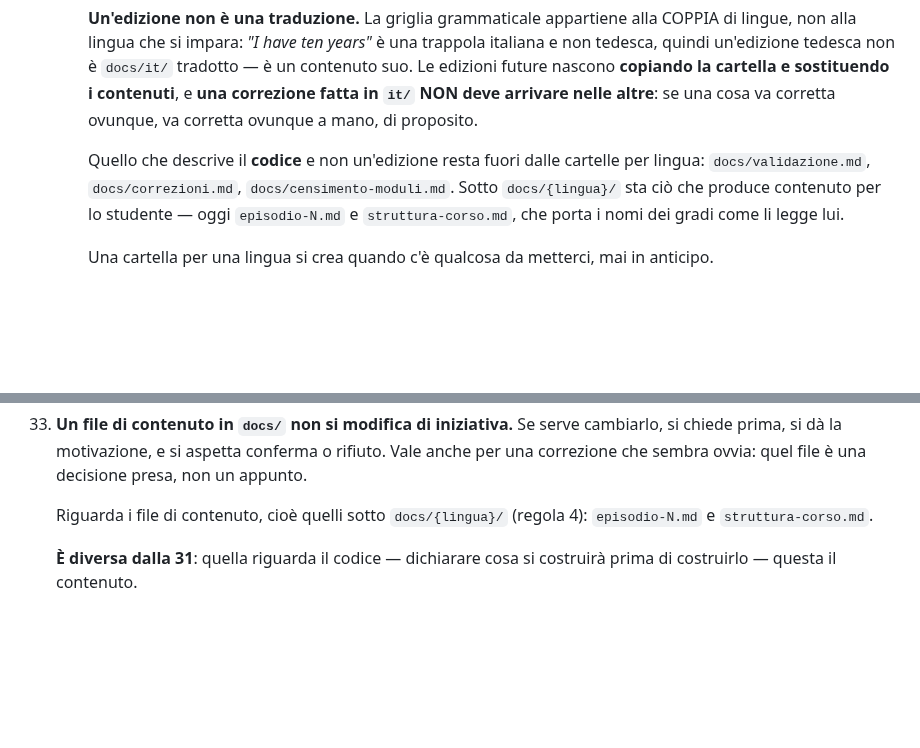
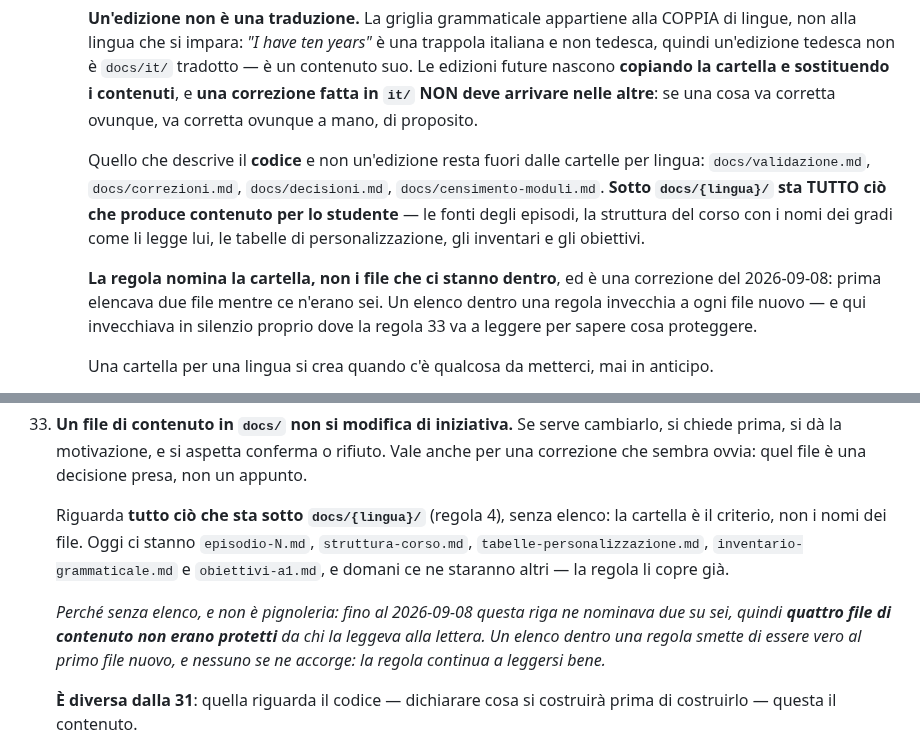
Before and after one commit to dav-te-pd/base-inglese, a Markdown page: CLAUDE.md, 2 parts joined by grey strips. GitHub-like rendering; blank space fills up the shorter version.

```diff
--- a/CLAUDE.md
+++ b/CLAUDE.md
@@ -36,7 +67,9 @@ Queste regole valgono per ogni sessione futura su questo progetto, anche quando
 
      **Un'edizione non è una traduzione.** La griglia grammaticale appartiene alla COPPIA di lingue, non alla lingua che si impara: *"I have ten years"* è una trappola italiana e non tedesca, quindi un'edizione tedesca non è `docs/it/` tradotto — è un contenuto suo. Le edizioni future nascono **copiando la cartella e sostituendo i contenuti**, e **una correzione fatta in `it/` NON deve arrivare nelle altre**: se una cosa va corretta ovunque, va corretta ovunque a mano, di proposito.
 
-     Quello che descrive il **codice** e non un'edizione resta fuori dalle cartelle per lingua: `docs/validazione.md`, `docs/correzioni.md`, `docs/censimento-moduli.md`. Sotto `docs/{lingua}/` sta ciò che produce contenuto per lo studente — oggi `episodio-N.md` e `struttura-corso.md`, che porta i nomi dei gradi come li legge lui.
+     Quello che descrive il **codice** e non un'edizione resta fuori dalle cartelle per lingua: `docs/validazione.md`, `docs/correzioni.md`, `docs/decisioni.md`, `docs/censimento-moduli.md`. **Sotto `docs/{lingua}/` sta TUTTO ciò che produce contenuto per lo studente** — le fonti degli episodi, la struttura del corso con i nomi dei gradi come li legge lui, le tabelle di personalizzazione, gli inventari e gli obiettivi.
+
+     **La regola nomina la cartella, non i file che ci stanno dentro**, ed è una correzione del 2026-09-08: prima elencava due file mentre ce n'erano sei. Un elenco dentro una regola invecchia a ogni file nuovo — e qui invecchiava in silenzio proprio dove la regola 33 va a leggere per sapere cosa proteggere.
 
      Una cartella per una lingua si crea quando c'è qualcosa da metterci, mai in anticipo.
 
@@ -210,8 +243,17 @@ Queste regole valgono per ogni sessione futura su questo progetto, anche quando
     rifiuto. Vale anche per una correzione che sembra ovvia: quel file è una
     decisione presa, non un appunto.
 
-    Riguarda i file di contenuto, cioè quelli sotto `docs/{lingua}/` (regola 4):
-    `episodio-N.md` e `struttura-corso.md`.
+    Riguarda **tutto ciò che sta sotto `docs/{lingua}/`** (regola 4), senza
+    elenco: la cartella è il criterio, non i nomi dei file. Oggi ci stanno
+    `episodio-N.md`, `struttura-corso.md`, `tabelle-personalizzazione.md`,
+    `inventario-grammaticale.md` e `obiettivi-a1.md`, e domani ce ne staranno
+    altri — la regola li copre già.
+
+    *Perché senza elenco, e non è pignoleria: fino al 2026-09-08 questa riga
+    ne nominava due su sei, quindi **quattro file di contenuto non erano
+    protetti** da chi la leggeva alla lettera. Un elenco dentro una regola
+    smette di essere vero al primo file nuovo, e nessuno se ne accorge: la
+    regola continua a leggersi bene.*
 
     **È diversa dalla 31**: quella riguarda il codice — dichiarare cosa si
     costruirà prima di costruirlo — questa il contenuto.
```
Also changed, not shown: other parts of CLAUDE.md (+32 -1 lines), docs/decisioni.md (+7 -3 lines).
